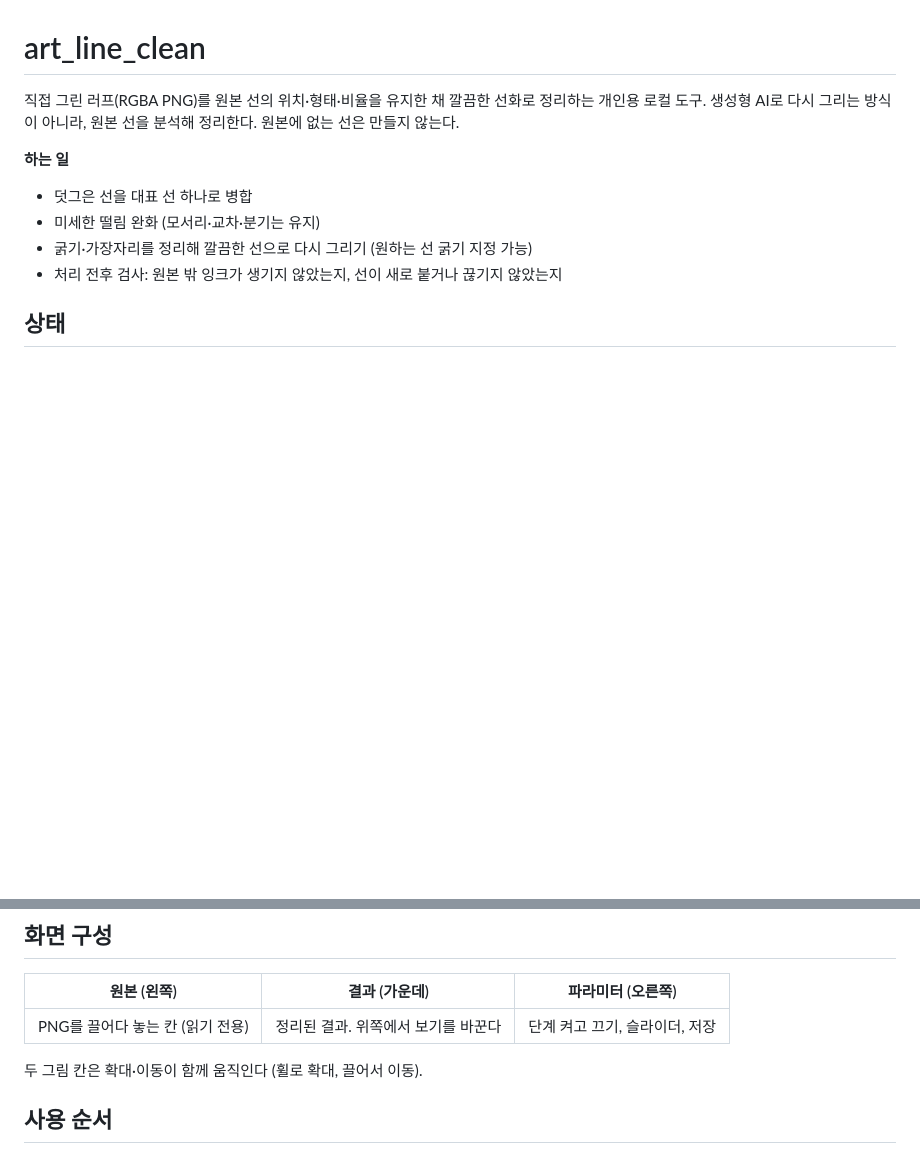
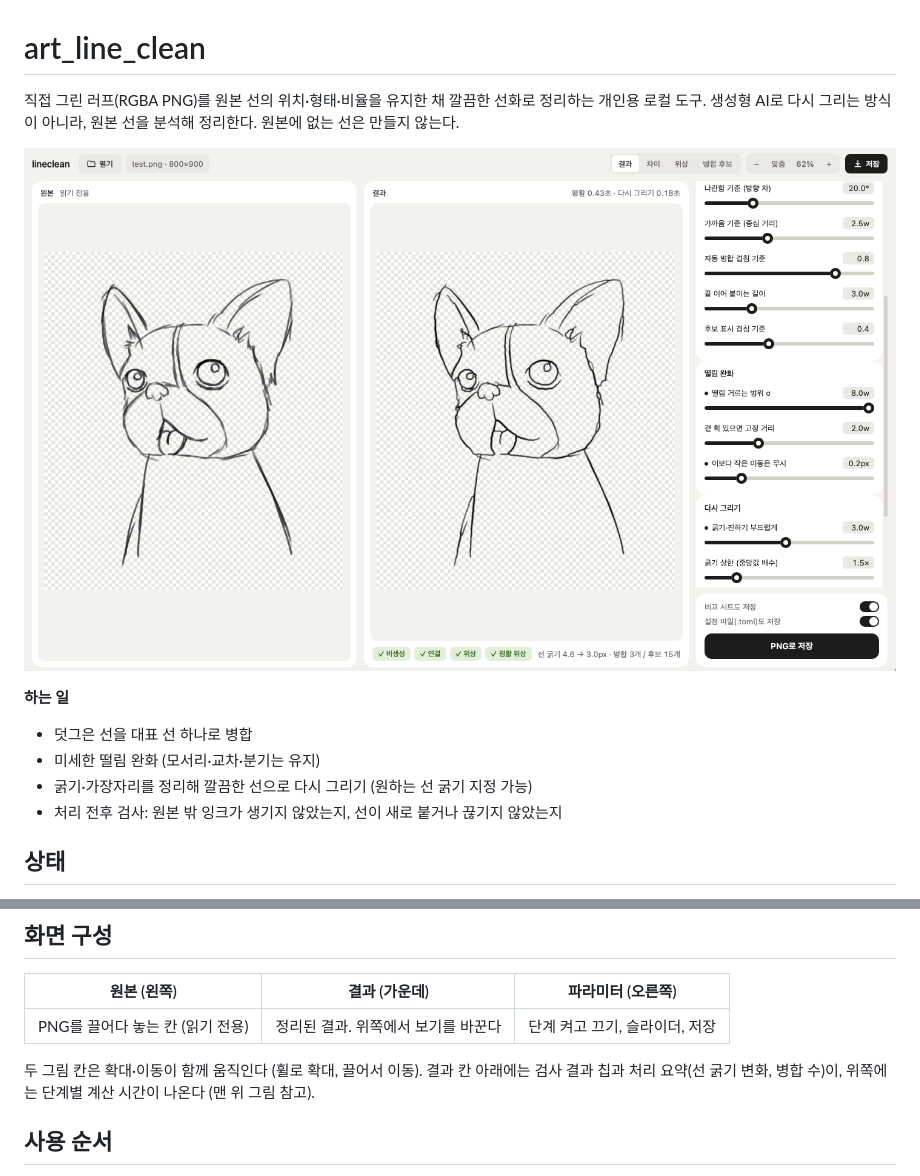
Before and after one commit to EmeraldOcean/art_line_clean, a Markdown page: README.md, 2 parts joined by grey strips. Rendered like a GitHub page; pictures changed too: docs/images/gui.png (added); blank space fills up the shorter version.

Commit message:
docs: README에 GUI 화면 캡처 추가
- docs/images/gui.png: 원본 | 결과 | 파라미터 패널이 보이는 실제 GUI 화면
- README 맨 위에 캡처를 넣고, 화면 구성 절에 결과 칸 아래 검사 칩·처리 요약 설명 추가

Co-Authored-By: Claude Opus 5.5 <noreply@anthropic.com>

```diff
--- a/README.md
+++ b/README.md
@@ -2,6 +2,8 @@
 
 직접 그린 러프(RGBA PNG)를 원본 선의 위치·형태·비율을 유지한 채 깔끔한 선화로 정리하는 개인용 로컬 도구.
 생성형 AI로 다시 그리는 방식이 아니라, 원본 선을 분석해 정리한다. 원본에 없는 선은 만들지 않는다.
+
+![lineclean GUI: 왼쪽 원본, 가운데 정리된 결과, 오른쪽 파라미터 슬라이더](docs/images/gui.png)
 
 **하는 일**
 - 덧그은 선을 대표 선 하나로 병합
@@ -35,6 +37,7 @@ uv run python -m lineclean.gui --browser                    # 창 대신 브라
 | PNG를 끌어다 놓는 칸 (읽기 전용) | 정리된 결과. 위쪽에서 보기를 바꾼다 | 단계 켜고 끄기, 슬라이더, 저장 |
 
 두 그림 칸은 확대·이동이 함께 움직인다 (휠로 확대, 끌어서 이동).
+결과 칸 아래에는 검사 결과 칩과 처리 요약(선 굵기 변화, 병합 수)이, 위쪽에는 단계별 계산 시간이 나온다 (맨 위 그림 참고).
 
 ## 사용 순서
 1. **열기** — PNG를 **원본 칸**에 끌어다 놓거나 **열기** 버튼(⌘O / Ctrl+O)을 누른다. 결과 칸에는 놓을 수 없다.
```
